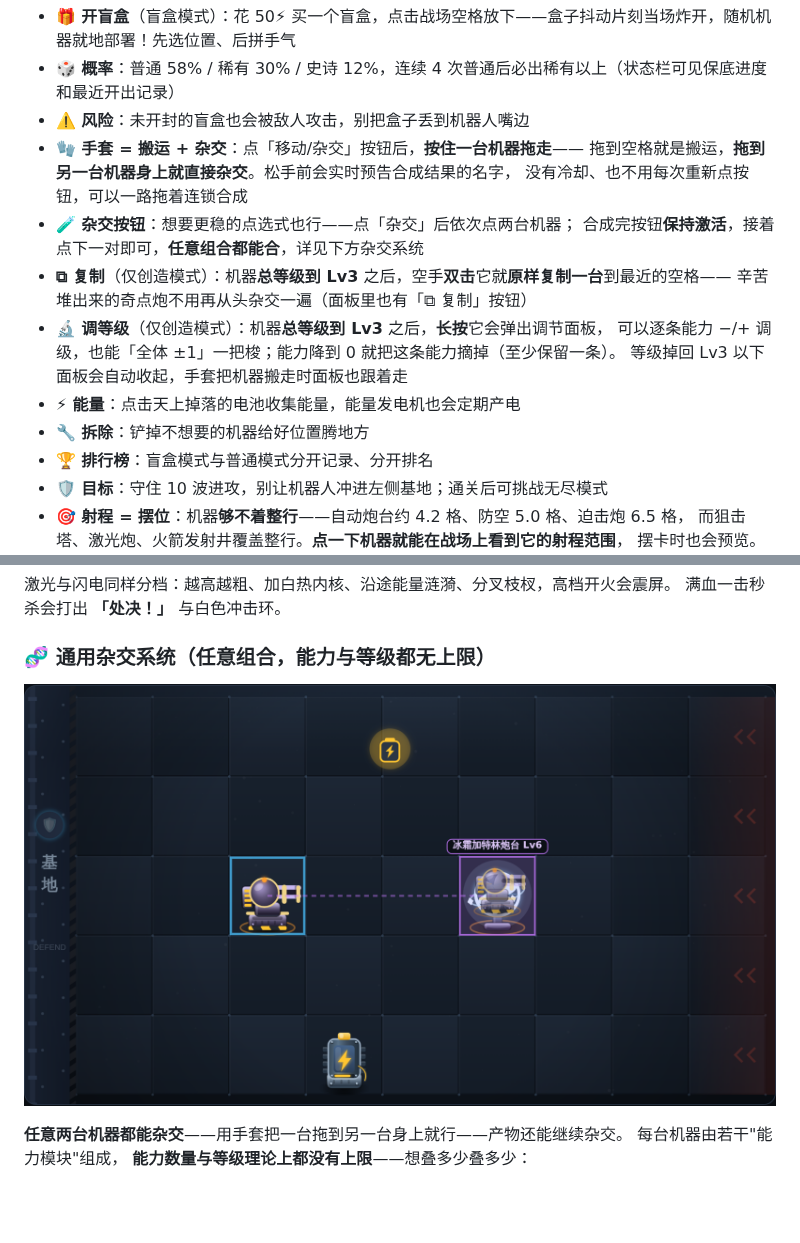
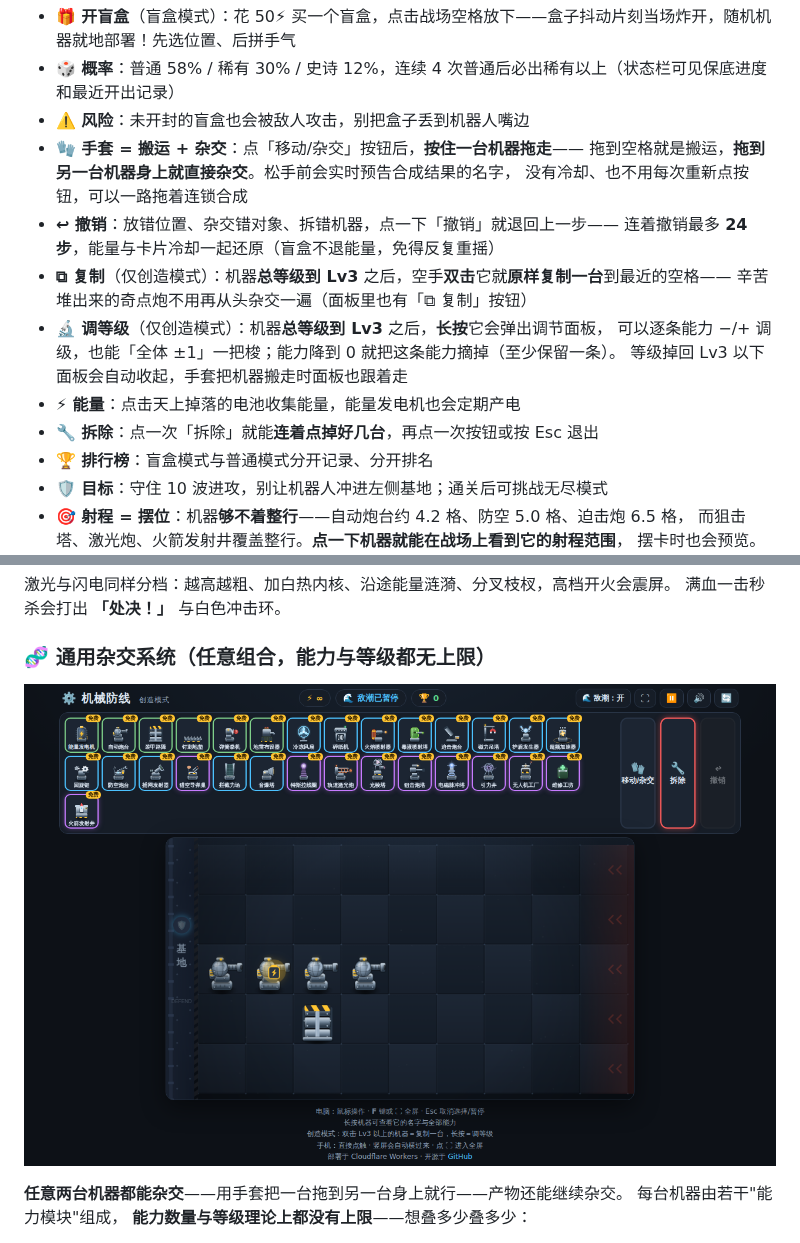
Before and after one commit to qiayue/minigames, a Markdown page: README.md, 2 parts joined by grey strips. Drawn GitHub-style; pictures changed too: docs/dragfuse.png; blank space fills up the shorter version.

Commit message:
拆除可以连着点；杂交按钮换成撤销
拆除改成连续模式
点一次「拆除」之后保持激活，可以一路点着连拆，再点一次按钮或按 Esc 退出。
以前拆一台就自动取消，要拆五台得点五次按钮。

杂交按钮 → 撤销
手套拖到另一台机器身上就已经能杂交了，点选式杂交是多余的一步，整套删掉
（模式分支、落点高亮、第一台的选中框都清了）。腾出来的位置放「↩ 撤销」。

撤销用的是整盘快照，不给每种操作写逆运算：动手前拍一张
「场上有哪些机器 + 能量 + 卡片冷却」的照片，撤销就是把照片贴回去。
45 格一张只有几百字节，比逐个写逆运算可靠得多，也不会漏掉哪条路径。
覆盖：放置 / 拆除 / 搬运 / 杂交 / 复制 / 调等级 / 放盲盒，最多 24 步。
按钮上会写清楚下一步要撤销的是什么、还剩几步；没得撤销时按钮置灰。

盲盒是唯一的例外：撤销时不退能量。退了就能在同一格反复重摇，
等于把随机性玩没了；不退能量的话，重买一次就是一次正常购买。

实测：连点四格拆掉四台且模式不退出、Esc 可退出、撤销四步全部还原；
撤销杂交能拆回冷冻风扇 + 火焰喷射器；撤销放置退回 100⚡ 与 5 秒冷却；
栈封顶 24 步、撤到空栈不报错、无页面错误。
回归全过，难度未变。

Co-Authored-By: Claude Opus 5 <noreply@anthropic.com>
Claude-Session: https://claude.ai/code/session_013zm6ptXCtQUidycgiq7Yoe

```diff
--- a/README.md
+++ b/README.md
@@ -49,15 +49,15 @@
 - **🧤 手套 = 搬运 + 杂交**：点「移动/杂交」按钮后，**按住一台机器拖走**——
   拖到空格就是搬运，**拖到另一台机器身上就直接杂交**。松手前会实时预告合成结果的名字，
   没有冷却、也不用每次重新点按钮，可以一路拖着连锁合成
-- **🧪 杂交按钮**：想要更稳的点选式也行——点「杂交」后依次点两台机器；
-  合成完按钮**保持激活**，接着点下一对即可，**任意组合都能合**，详见下方杂交系统
+- **↩ 撤销**：放错位置、杂交错对象、拆错机器，点一下「撤销」就退回上一步——
+  连着撤销最多 **24 步**，能量与卡片冷却一起还原（盲盒不退能量，免得反复重摇）
 - **⧉ 复制**（仅创造模式）：机器**总等级到 Lv3** 之后，空手**双击**它就**原样复制一台**到最近的空格——
   辛苦堆出来的奇点炮不用再从头杂交一遍（面板里也有「⧉ 复制」按钮）
 - **🔬 调等级**（仅创造模式）：机器**总等级到 Lv3** 之后，**长按**它会弹出调节面板，
   可以逐条能力 −/+ 调级，也能「全体 ±1」一把梭；能力降到 0 就把这条能力摘掉（至少保留一条）。
   等级掉回 Lv3 以下面板会自动收起，手套把机器搬走时面板也跟着走
 - **⚡ 能量**：点击天上掉落的电池收集能量，能量发电机也会定期产电
-- **🔧 拆除**：铲掉不想要的机器给好位置腾地方
+- **🔧 拆除**：点一次「拆除」就能**连着点掉好几台**，再点一次按钮或按 Esc 退出
 - **🏆 排行榜**：盲盒模式与普通模式分开记录、分开排名
 - **🛡️ 目标**：守住 10 波进攻，别让机器人冲进左侧基地；通关后可挑战无尽模式
 - **🎯 射程 = 摆位**：机器**够不着整行**——自动炮台约 4.2 格、防空 5.0 格、迫击炮 6.5 格，
```
Also changed, not shown: 2 other files.
